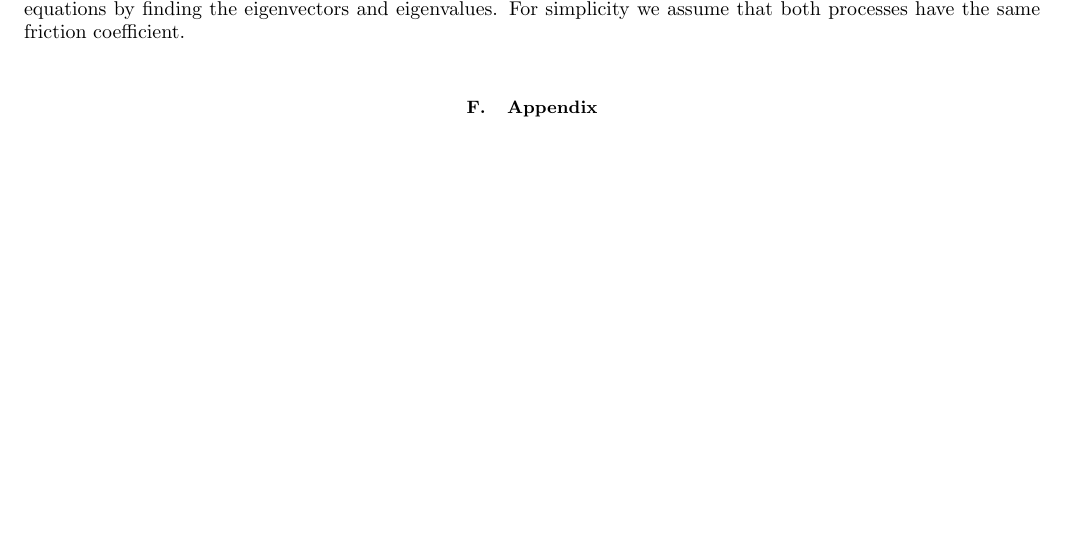
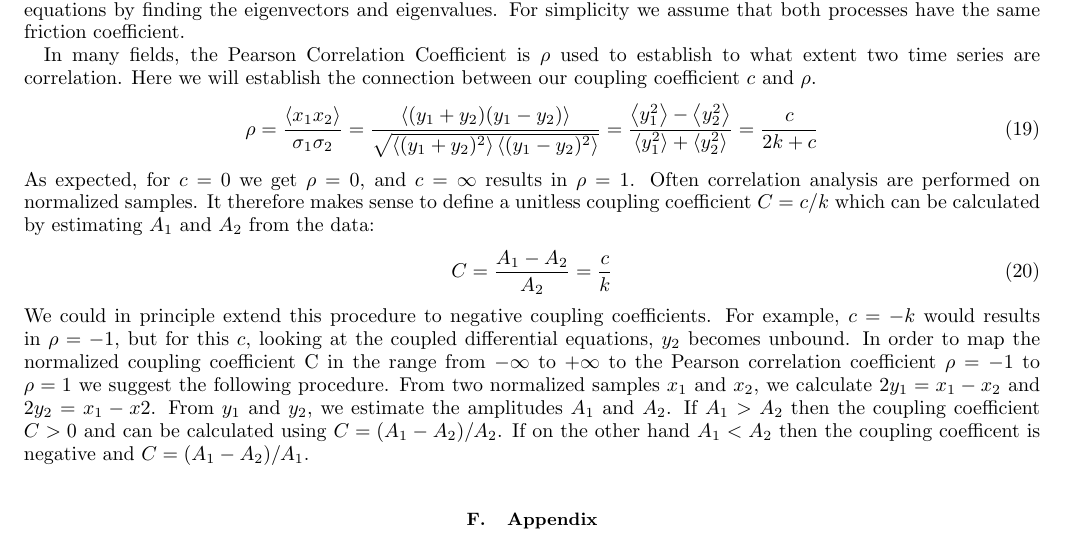
Before and after one commit to hstrey/OU-with-noise, a LaTeX paper (OUnoise.tex): part of page 4 of 5, cut so that both start at the same text, the shorter picture padded with empty space. Compiled offline with pdfLaTeX.

Commit message:
more on Pearson

```diff
--- a/OUnoise.tex
+++ b/OUnoise.tex
@@ -231,6 +231,16 @@ This system can be decoupled by the two eigenfunctions $2y_{1}=x_{1}+x_{2}$ and
 \end{equation}
 where $y_{1}(t)$ and $y_{2}(t)$ are two Ornstein-Uhlenbeck processes with different relaxation rates.  The equipartition theorem yields $<y_{1}^{2}> = A_{1} = \frac{k_{B}T}{k}$ and $<y_{2}^{2}> = A_{2} = \frac{k_{B}T}{k+c}$.  The other important relationships are: $D=\frac{k_{B}T}{\gamma}$, $\tau_{1}=\frac{A_{1}}{D}$ and $\tau_{2}=\frac{A_{2}}{D}$. If the friction coefficients $\gamma$ are different for $x_{1}$ and $x_{2}$ one can still decouple the system of differential equations by finding the eigenvectors and eigenvalues.  For simplicity we assume that both processes have the same friction coefficient.
 
+In many fields, the Pearson Correlation Coefficient is $\rho$ used to establish to what extent two time series are correlation.  Here we will establish the connection between our coupling coefficient $c$ and $\rho$.
+\begin{equation}
+	\rho = \frac{\left<x_{1}x_{2}\right>}{\sigma_{1}\sigma_{2}} = \frac{\left<(y_{1}+y_{2})(y_{1}-y_{2})\right>}{\sqrt{\left<(y_{1}+y_{2})^{2}\right>\left<(y_{1}-y_{2})^{2}\right>}} = \frac{\left<y_{1}^{2}\right>-\left<y_{2}^{2}\right>}{\left<y_{1}^{2}\right>+\left<y_{2}^{2}\right>} = \frac{c}{2k+c}
+\end{equation}
+As expected, for $c=0$ we get $\rho=0$, and $c=\infty$ results in $\rho=1$. Often correlation analysis are performed on normalized samples.  It therefore makes sense to define a unitless coupling coefficient $C=c/k$  which can be calculated by estimating $A_1$ and $A_2$ from the data:
+\begin{equation}
+	C = \frac{A_{1}-A_{2}}{A_{2}}=\frac{c}{k}
+\end{equation}
+We could in principle extend this procedure to negative coupling coefficients.  For example, $c=-k$ would results in $\rho=-1$, but for this $c$, looking at the coupled differential equations, $y_2$ becomes unbound.  In order to map the normalized coupling coefficient C in the range from $-\infty$ to $+\infty$ to the Pearson correlation coefficient $\rho=-1$ to $\rho=1$ we suggest the following procedure.  From two normalized samples $x_1$ and $x_2$, we calculate $2y_{1}=x_{1}-x_{2}$ and $2y_{2}=x_{1}-x{2}$.  From $y_1$ and $y_2$, we estimate the amplitudes $A_{1}$ and $A_{2}$.  If $A_{1}>A_{2}$ then the coupling coefficient $C>0$ and can be calculated using $C=(A_{1}-A_{2})/A_{2}$.  If on the other hand $A_{1}<A_{2}$ then the coupling coefficent is negative and $C=(A_{1}-A_{2})/A_{1}$.
+
 \subsection{Appendix}
 In this section we collect useful procedures for calculating the different steps in the EM algorithm.
 \subsubsection{Product of two Gaussians}
```
